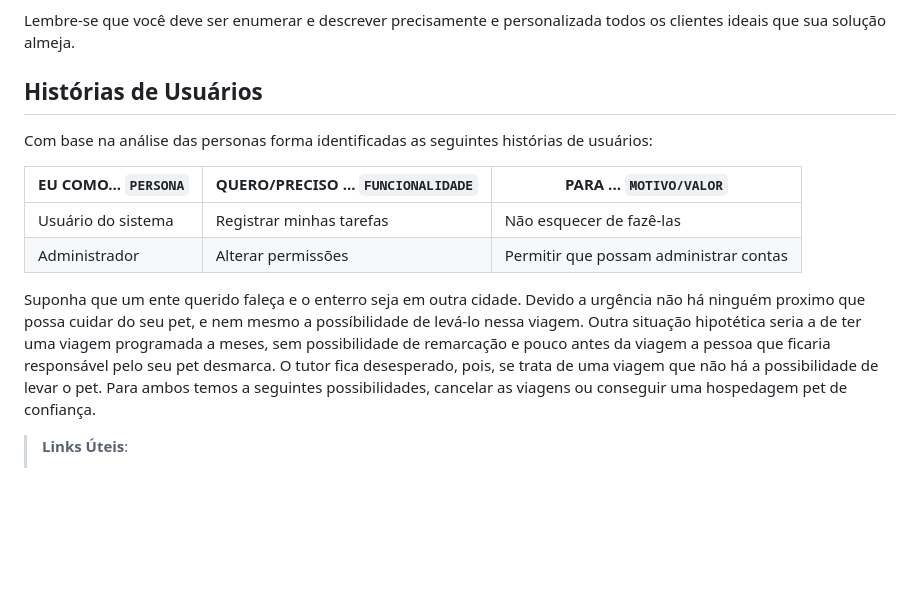
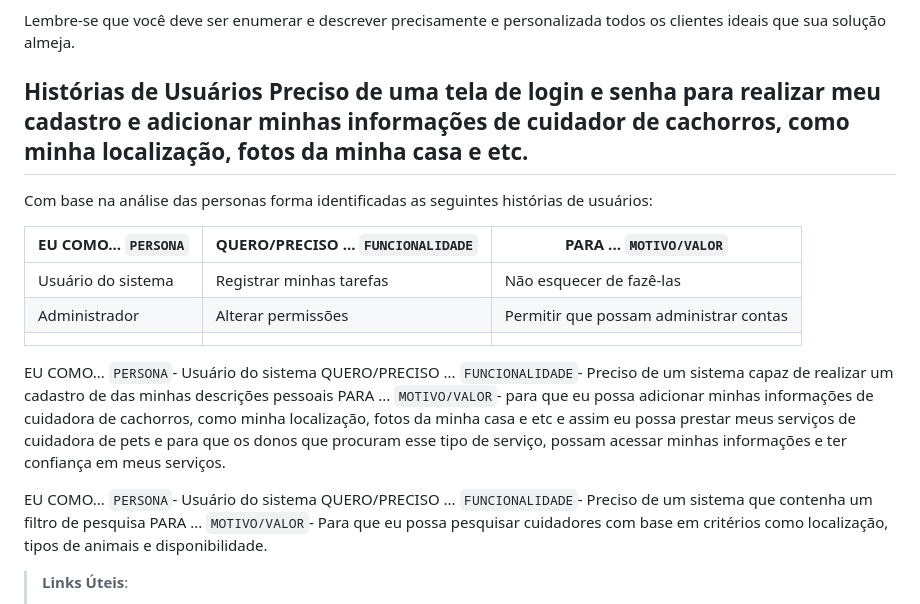
Before and after one commit to ICEI-PUC-Minas-PBR-SI/pbr-si-ads-2023-2-p1-tiaw-g9-petstay, a Markdown page: docs/especification.md, the part around the change. Rendered like a GitHub page; blank space fills up the shorter version.

```diff
--- a/docs/especification.md
+++ b/docs/especification.md
@@ -21,7 +21,7 @@ Enumere e detalhe as personas da sua solução. Para tanto, baseie-se tanto nos
 >
 Lembre-se que você deve ser enumerar e descrever precisamente e personalizada todos os clientes ideais que sua solução almeja.
 
-## Histórias de Usuários
+## Histórias de Usuários Preciso de uma tela de login e senha para realizar meu cadastro e adicionar minhas informações de cuidador de cachorros, como minha localização, fotos da minha casa e etc.
 
 Com base na análise das personas forma identificadas as seguintes histórias de usuários:
 
@@ -29,10 +29,16 @@ Com base na análise das personas forma identificadas as seguintes histórias de
 |--------------------|------------------------------------|----------------------------------------|
 |Usuário do sistema  | Registrar minhas tarefas           | Não esquecer de fazê-las               |
 |Administrador       | Alterar permissões                 | Permitir que possam administrar contas |
+                                                          |
+EU COMO... `PERSONA`- Usuário do sistema
+QUERO/PRECISO ... `FUNCIONALIDADE`- Preciso de um sistema capaz de  realizar um cadastro de das minhas descrições pessoais
+PARA ... `MOTIVO/VALOR`- para que eu possa adicionar minhas informações de cuidadora de cachorros, como minha localização, fotos da minha casa e etc e assim eu possa prestar meus serviços de cuidadora de pets e para que os donos que procuram esse tipo de serviço, possam acessar minhas informações e ter confiança em meus serviços.
 
-Suponha que um ente querido faleça e o enterro seja em outra cidade. Devido a urgência não há ninguém proximo que possa cuidar do seu pet, e nem mesmo a possíbilidade de levá-lo nessa viagem.
-Outra situação hipotética seria a de ter uma viagem programada a meses, sem possibilidade de remarcação e pouco antes da viagem a pessoa que ficaria responsável pelo seu pet desmarca. O tutor fica desesperado, pois, se trata de uma viagem que não há a possibilidade de levar o pet.
-Para ambos temos a seguintes possibilidades, cancelar as viagens ou conseguir uma hospedagem pet de confiança.
+EU COMO... `PERSONA`- Usuário do sistema
+QUERO/PRECISO ... `FUNCIONALIDADE`- Preciso de um sistema que contenha um filtro de pesquisa
+PARA ... `MOTIVO/VALOR`- Para que eu possa pesquisar cuidadores com base em critérios como localização, tipos de animais e disponibilidade.
+
+
 
 > **Links Úteis**:
 > - [Histórias de usuários com exemplos e template](https://www.atlassian.com/br/agile/project-management/user-stories)
```
